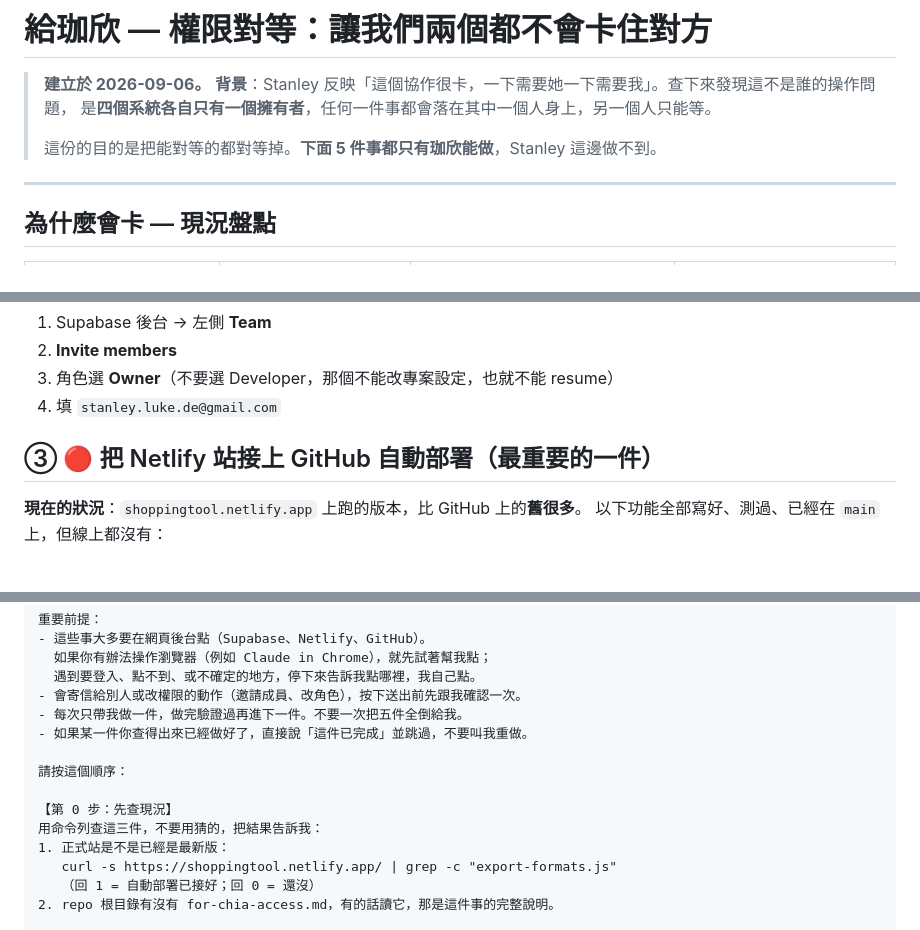
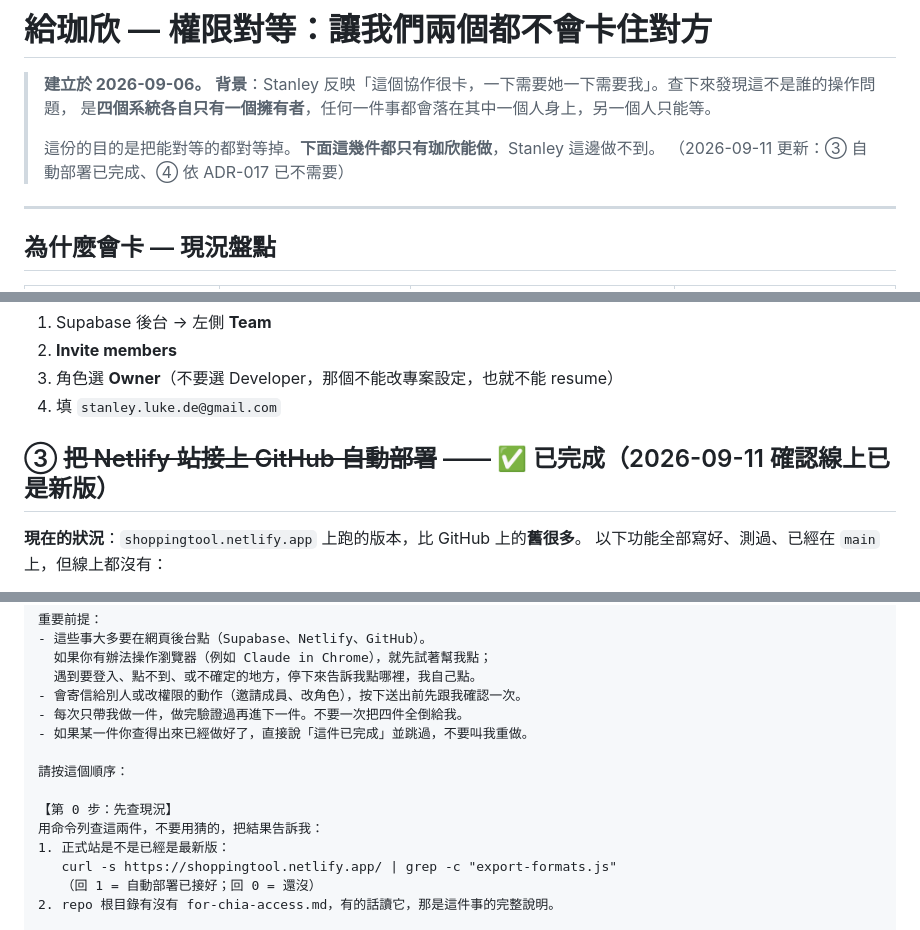
Before and after one commit to CHIAHSIN-tech/Scout, a Markdown page: for-chia-access.md, 3 parts joined by grey strips. GitHub-like rendering.

Commit message:
docs(for-chia): 修正交接文件裡過期的件數與已完成項目
上一個 commit 把「設金鑰」拿掉、指令重排成 4 件，但幾處數字沒跟著改：
- 指令裡「不要一次把五件全倒給我」→ 四件；「用命令列查這三件」→ 兩件
- 開頭「下面 5 件事」→「下面這幾件」，並註明 ③ 已完成、④ 已不需要
- ③ 接自動部署標為已完成（2026-09-11 實測線上已是新版）

Co-Authored-By: Claude Opus 5 <noreply@anthropic.com>

```diff
--- a/for-chia-access.md
+++ b/for-chia-access.md
@@ -4,7 +4,8 @@
 > **背景**：Stanley 反映「這個協作很卡，一下需要她一下需要我」。查下來發現這不是誰的操作問題，
 > 是**四個系統各自只有一個擁有者**，任何一件事都會落在其中一個人身上，另一個人只能等。
 >
-> 這份的目的是把能對等的都對等掉。**下面 5 件事都只有珈欣能做**，Stanley 這邊做不到。
+> 這份的目的是把能對等的都對等掉。**下面這幾件都只有珈欣能做**，Stanley 這邊做不到。
+> （2026-09-11 更新：③ 自動部署已完成、④ 依 ADR-017 已不需要）
 
 ---
 
@@ -44,7 +45,7 @@
 3. 角色選 **Owner**（不要選 Developer，那個不能改專案設定，也就不能 resume）
 4. 填 `stanley.luke.de@gmail.com`
 
-## ③ 🔴 把 Netlify 站接上 GitHub 自動部署（最重要的一件）
+## ③ ~~把 Netlify 站接上 GitHub 自動部署~~ —— ✅ 已完成（2026-09-11 確認線上已是新版）
 
 **現在的狀況**：`shoppingtool.netlify.app` 上跑的版本，比 GitHub 上的**舊很多**。
 以下功能全部寫好、測過、已經在 `main` 上，但線上都沒有：
@@ -140,13 +141,13 @@ repo 現在在你名下（ADR-014）。
   如果你有辦法操作瀏覽器（例如 Claude in Chrome），就先試著幫我點；
   遇到要登入、點不到、或不確定的地方，停下來告訴我點哪裡，我自己點。
 - 會寄信給別人或改權限的動作（邀請成員、改角色），按下送出前先跟我確認一次。
-- 每次只帶我做一件，做完驗證過再進下一件。不要一次把五件全倒給我。
+- 每次只帶我做一件，做完驗證過再進下一件。不要一次把四件全倒給我。
 - 如果某一件你查得出來已經做好了，直接說「這件已完成」並跳過，不要叫我重做。
 
 請按這個順序：
 
 【第 0 步：先查現況】
-用命令列查這三件，不要用猜的，把結果告訴我：
+用命令列查這兩件，不要用猜的，把結果告訴我：
 1. 正式站是不是已經是最新版：
    curl -s https://shoppingtool.netlify.app/ | grep -c "export-formats.js"
    （回 1 = 自動部署已接好；回 0 = 還沒）
```
